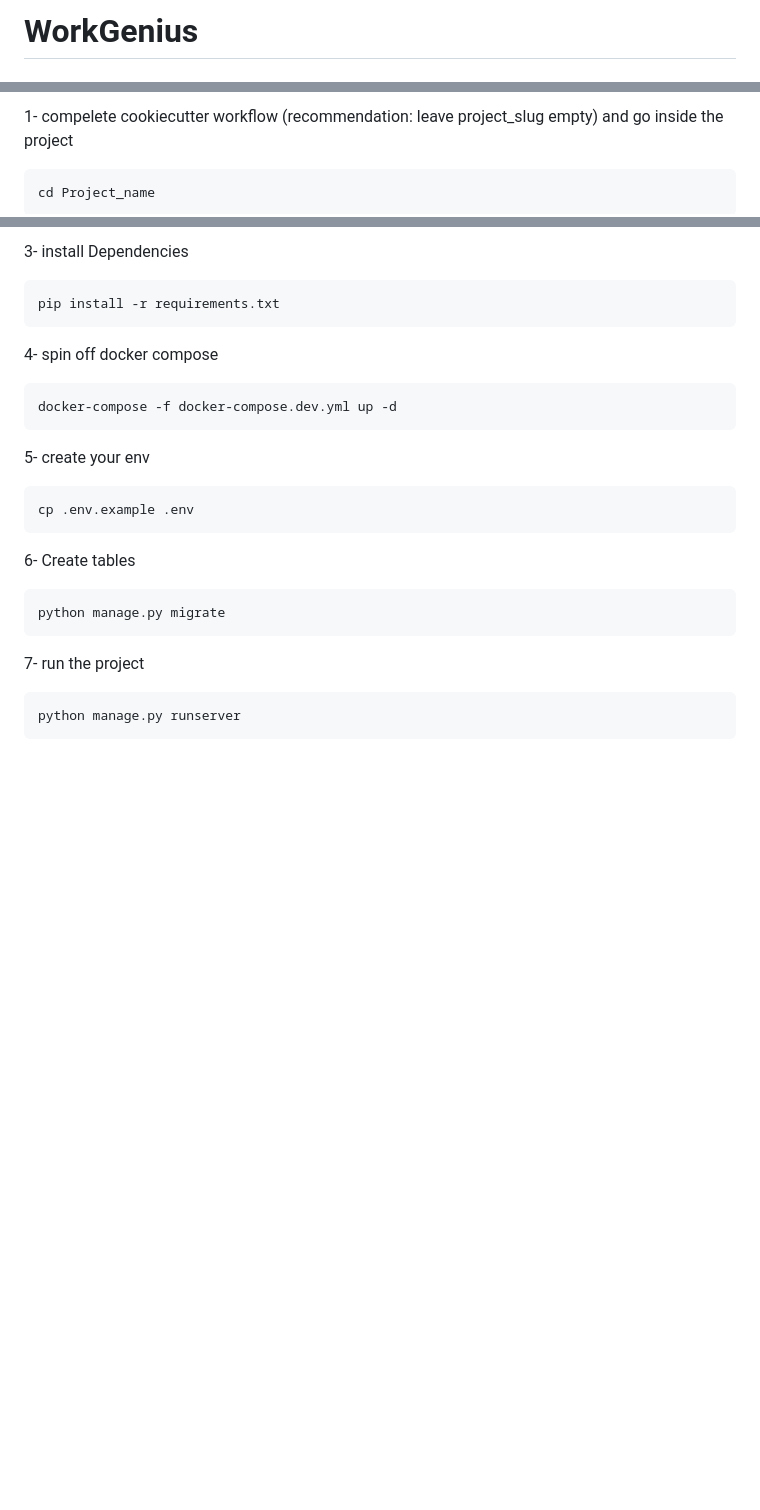
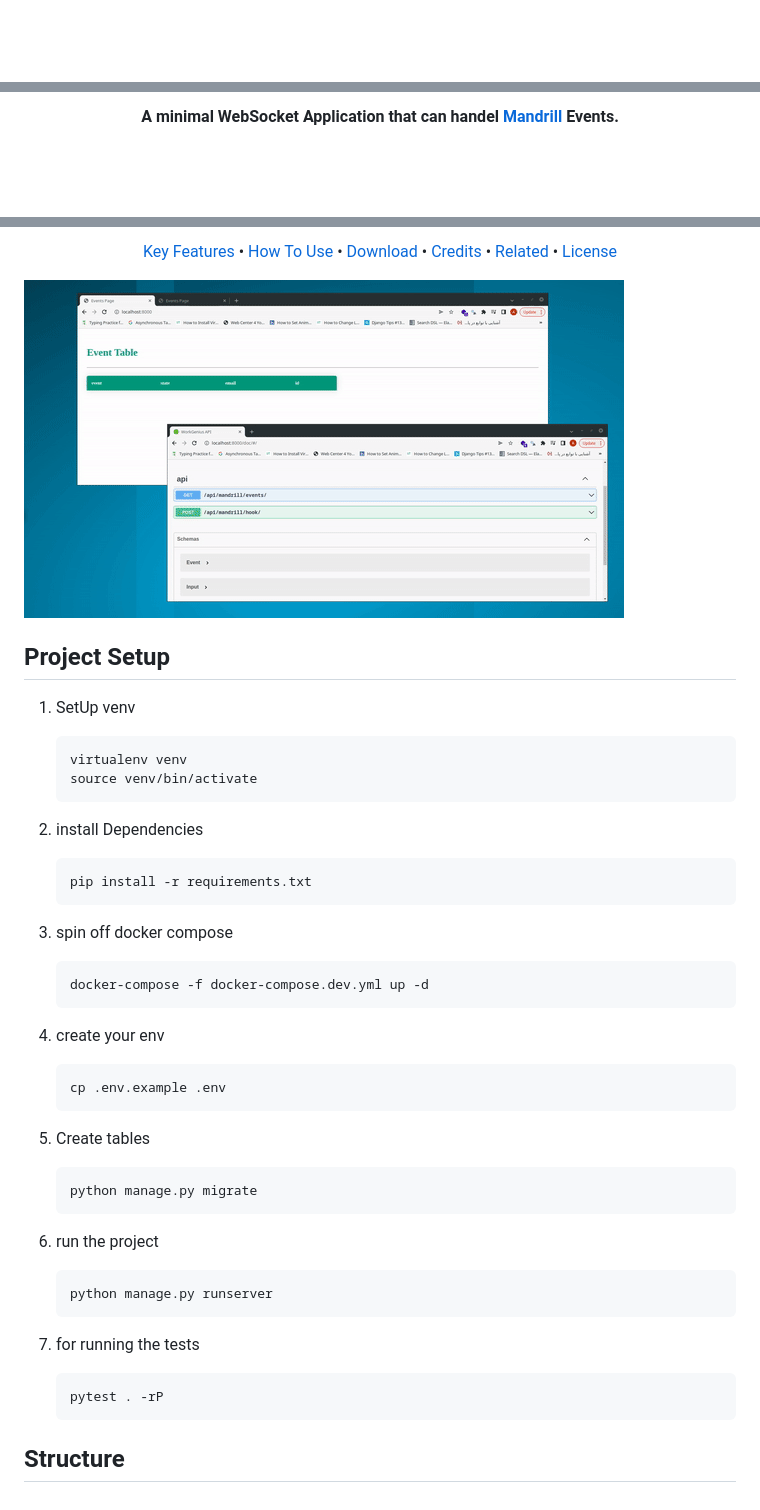
Before and after one commit to amirbahador-hub/Mandrill-Django-Channels, a Markdown page: README.md, 3 parts joined by grey strips. GitHub-like rendering; pictures changed too: readme.gif (added); blank space fills up the shorter version.

````diff
--- a/README.md
+++ b/README.md
@@ -1,2 +1 @@
-# WorkGenius
 
@@ -4,6 +6,3 @@
 
-1- compelete cookiecutter workflow (recommendation: leave project_slug empty) and go inside the project
-```
-cd Project_name
-```
+<h4 align="center">A minimal WebSocket Application that can handel <a href="https://mandrillapp.com/" target="_blank">Mandrill</a> Events.</h4>
 
@@ -15,25 +15,53 @@ source venv/bin/activate
 
-3- install Dependencies
-```
-pip install -r requirements.txt
-```
+<p align="center">
+  <a href="#key-features">Key Features</a> •
+  <a href="#how-to-use">How To Use</a> •
+  <a href="#download">Download</a> •
+  <a href="#credits">Credits</a> •
+  <a href="#related">Related</a> •
+  <a href="#license">License</a>
+</p>
 
-4- spin off docker compose
-```
-docker-compose -f docker-compose.dev.yml up -d
-```
+![screenshot](readme.gif)
+## Project Setup
 
-5- create your env
-```
-cp .env.example .env
-```
 
-6- Create tables
-```
-python manage.py migrate
-```
+1. SetUp venv
 
-7- run the project
-```
-python manage.py runserver
-```
+    ```bash
+    virtualenv venv
+    source venv/bin/activate
+    ```
+
+2. install Dependencies
+    ```bash
+    pip install -r requirements.txt
+    ```
+
+3. spin off docker compose
+    ```bash
+    docker-compose -f docker-compose.dev.yml up -d
+    ```
+
+4. create your env
+    ```bash
+    cp .env.example .env
+    ```
+
+5. Create tables
+    ```bash
+    python manage.py migrate
+    ```
+
+
+6. run the project
+    ```bash
+    python manage.py runserver
+    ```
+
+7. for running the tests
+    ```
+    pytest . -rP
+    ```
+
+## Structure
````
Also changed, not shown: other parts of README.md (+10 -6 lines), readme.png (added), 1 other file.
